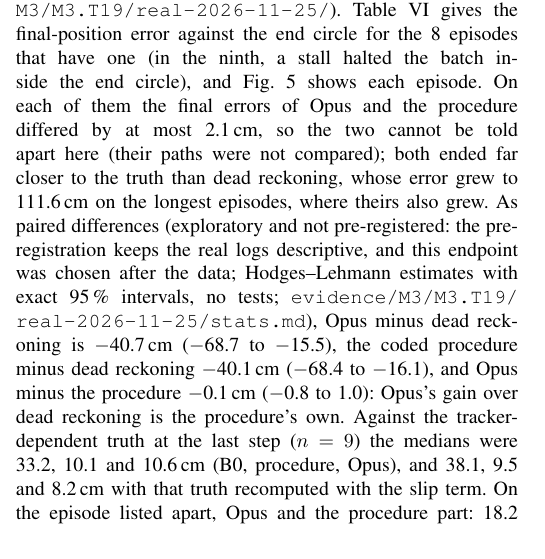
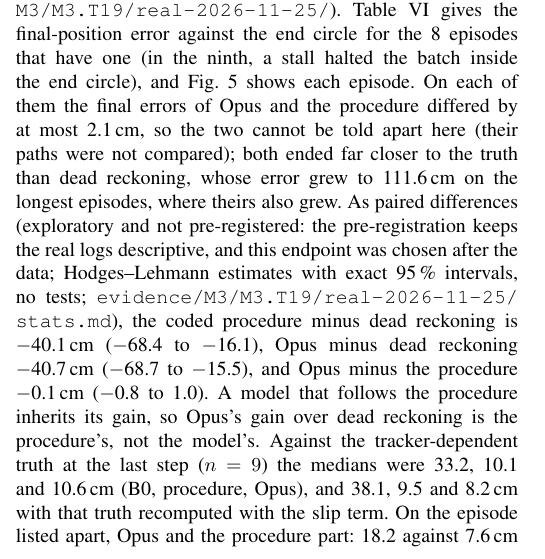
Before and after one commit to XiaohuiChen-personal/en665715-beaconmind, a LaTeX paper (course-project/report/Chen-Project-Report.tex): part of one column of page 12 of 16, cut so that both start at the same text. Compiled offline with pdfLaTeX; a missing font is replaced by an installed copy or a similar font; a LaTeX package or settings file that is missing is left out.

Commit message:
Order the report's real-log paired differences as the procedure's gain first, then Opus's, then Opus against the procedure, and say plainly that a model following the procedure inherits its gain.
Co-Authored-By: Claude Opus 5.5 <noreply@anthropic.com>

```diff
--- a/course-project/report/Chen-Project-Report.tex
+++ b/course-project/report/Chen-Project-Report.tex
@@ -798,11 +798,11 @@ circle), and Fig.~\ref{fig:real} shows each episode. On each of them the final e
 far closer to the truth than dead reckoning, whose error grew to \bmnum{real.b0.max}\,cm on the longest episodes,
 where theirs also grew. As paired differences (exploratory and not pre-registered: the pre-registration keeps the
 real logs descriptive, and this endpoint was chosen after the data; Hodges--Lehmann estimates with exact 95\,\%
-intervals, no tests; \path{evidence/M3/M3.T19/real-2026-11-25/stats.md}), Opus minus dead reckoning is
-\bmnum{rstat.opus-b0.est}\,cm (\bmnum{rstat.opus-b0.lo} to \bmnum{rstat.opus-b0.hi}), the coded procedure minus dead
-reckoning \bmnum{rstat.b2-b0.est}\,cm (\bmnum{rstat.b2-b0.lo} to \bmnum{rstat.b2-b0.hi}), and Opus minus the procedure
-\bmnum{rstat.opus-b2.est}\,cm (\bmnum{rstat.opus-b2.lo} to \bmnum{rstat.opus-b2.hi}): Opus's gain over dead reckoning is
-the procedure's own. Against the tracker-dependent truth at the
+intervals, no tests; \path{evidence/M3/M3.T19/real-2026-11-25/stats.md}), the coded procedure minus dead
+reckoning is \bmnum{rstat.b2-b0.est}\,cm (\bmnum{rstat.b2-b0.lo} to \bmnum{rstat.b2-b0.hi}), Opus minus dead reckoning
+\bmnum{rstat.opus-b0.est}\,cm (\bmnum{rstat.opus-b0.lo} to \bmnum{rstat.opus-b0.hi}), and Opus minus the procedure
+\bmnum{rstat.opus-b2.est}\,cm (\bmnum{rstat.opus-b2.lo} to \bmnum{rstat.opus-b2.hi}). A model that follows the procedure
+inherits its gain, so Opus's gain over dead reckoning is the procedure's, not the model's. Against the tracker-dependent truth at the
 last step ($n=\bmnum{real.n-last}$) the medians were \bmnum{real.b0.last}, \bmnum{real.b2.last} and
 \bmnum{real.opus.last}\,cm (B0, procedure, Opus), and \bmnum{real.b0.recomputed}, \bmnum{real.b2.recomputed} and
 \bmnum{real.opus.recomputed}\,cm with that truth recomputed with the slip term. On the episode listed apart, Opus and
```
Also changed, not shown: course-project/report/Chen-Project-Report.pdf.
